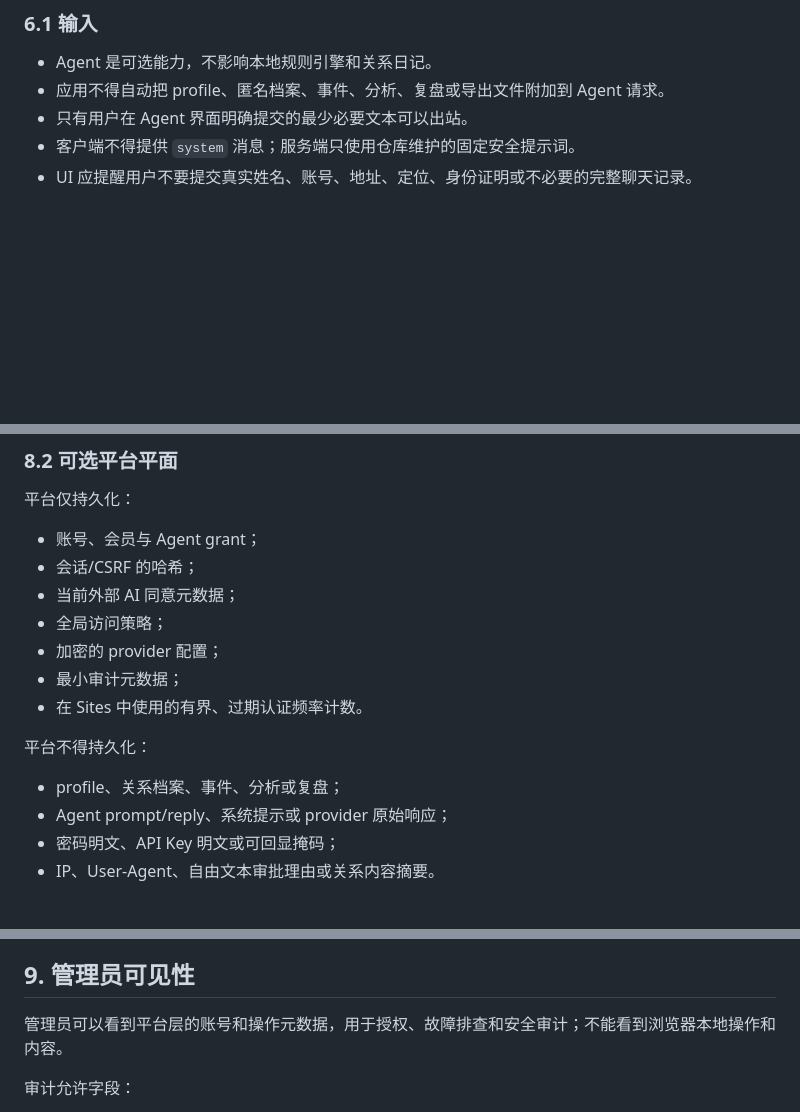
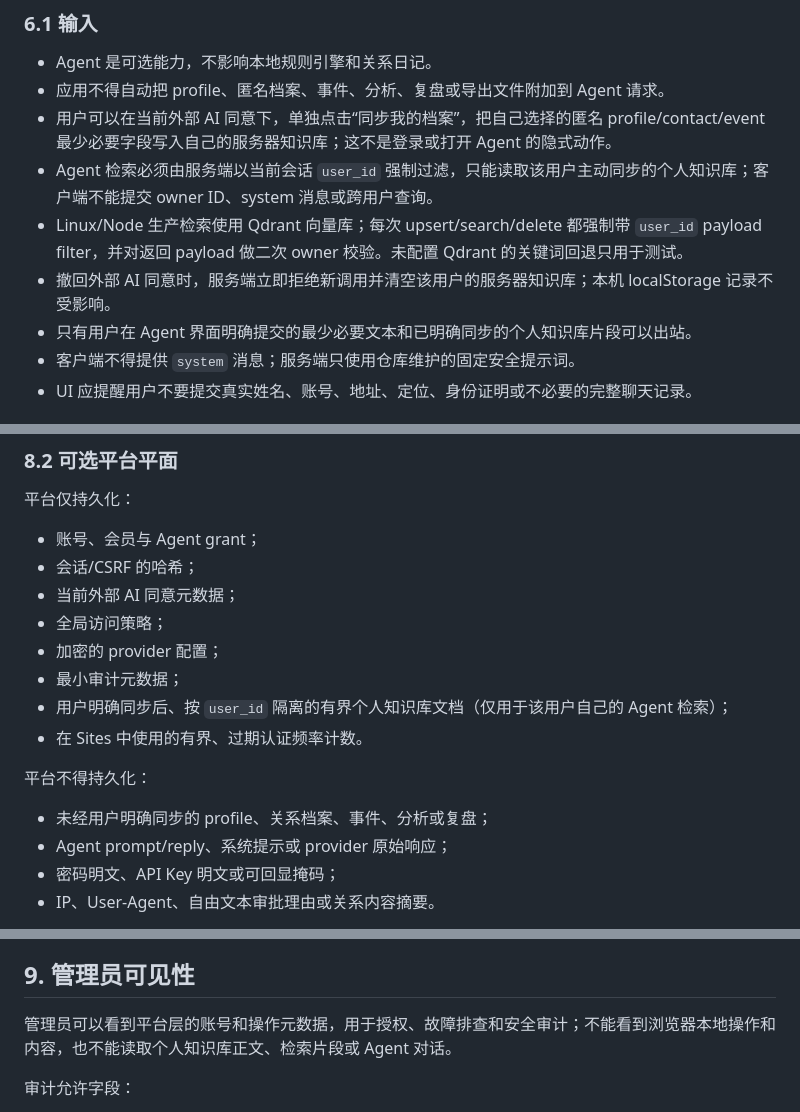
Before and after one commit to TianLongLuo/game-signal-lab, a Markdown page: docs/SAFETY.md, 3 parts joined by grey strips. Rendered like a GitHub page; blank space fills up the shorter version.

Commit message:
sync docs/SAFETY.md from 3c8976a

```diff
--- a/docs/SAFETY.md
+++ b/docs/SAFETY.md
@@ -79,7 +79,11 @@
 
 - Agent 是可选能力，不影响本地规则引擎和关系日记。
 - 应用不得自动把 profile、匿名档案、事件、分析、复盘或导出文件附加到 Agent 请求。
-- 只有用户在 Agent 界面明确提交的最少必要文本可以出站。
+- 用户可以在当前外部 AI 同意下，单独点击“同步我的档案”，把自己选择的匿名 profile/contact/event 最少必要字段写入自己的服务器知识库；这不是登录或打开 Agent 的隐式动作。
+- Agent 检索必须由服务端以当前会话 `user_id` 强制过滤，只能读取该用户主动同步的个人知识库；客户端不能提交 owner ID、system 消息或跨用户查询。
+- Linux/Node 生产检索使用 Qdrant 向量库；每次 upsert/search/delete 都强制带 `user_id` payload filter，并对返回 payload 做二次 owner 校验。未配置 Qdrant 的关键词回退只用于测试。
+- 撤回外部 AI 同意时，服务端立即拒绝新调用并清空该用户的服务器知识库；本机 localStorage 记录不受影响。
+- 只有用户在 Agent 界面明确提交的最少必要文本和已明确同步的个人知识库片段可以出站。
 - 客户端不得提供 `system` 消息；服务端只使用仓库维护的固定安全提示词。
 - UI 应提醒用户不要提交真实姓名、账号、地址、定位、身份证明或不必要的完整聊天记录。
 
@@ -152,11 +156,12 @@ Agent 不得：
 - 全局访问策略；
 - 加密的 provider 配置；
 - 最小审计元数据；
+- 用户明确同步后、按 `user_id` 隔离的有界个人知识库文档（仅用于该用户自己的 Agent 检索）；
 - 在 Sites 中使用的有界、过期认证频率计数。
 
 平台不得持久化：
 
-- profile、关系档案、事件、分析或复盘；
+- 未经用户明确同步的 profile、关系档案、事件、分析或复盘；
 - Agent prompt/reply、系统提示或 provider 原始响应；
 - 密码明文、API Key 明文或可回显掩码；
 - IP、User-Agent、自由文本审批理由或关系内容摘要。
@@ -176,7 +181,7 @@ Agent 不得：
 
 ## 9. 管理员可见性
 
-管理员可以看到平台层的账号和操作元数据，用于授权、故障排查和安全审计；不能看到浏览器本地操作和内容。
+管理员可以看到平台层的账号和操作元数据，用于授权、故障排查和安全审计；不能看到浏览器本地操作和内容，也不能读取个人知识库正文、检索片段或 Agent 对话。
 
 审计允许字段：
 
```
Also changed, not shown: other parts of docs/SAFETY.md (+1 -0 lines).
